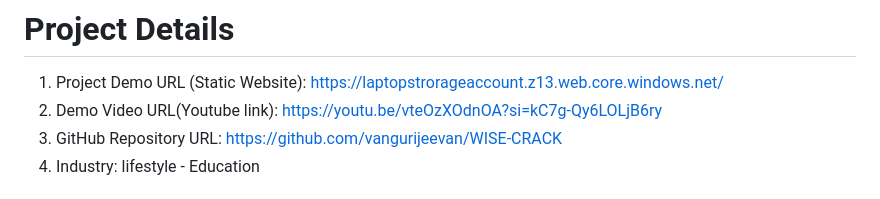
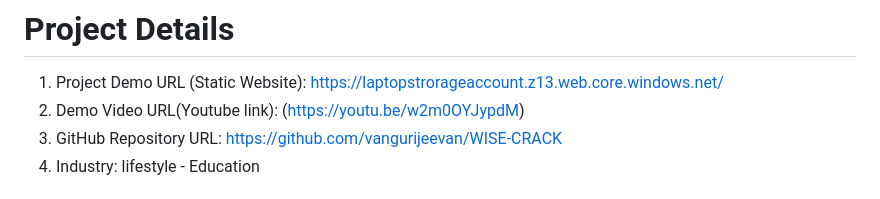
Before and after one commit to Mahesh-WebWizard/WISE-CRACK, a Markdown page: README.md, the part around the change. Rendered like a GitHub page.

```diff
--- a/README.md
+++ b/README.md
@@ -2,7 +2,7 @@
 This platform transcends standard laptop recommendations by offering a holistic suite of support services that empower users throughout their entire laptop journey. It features a service center locator for swift access to nearby repair facilities and a "laptop guides coordinator" for personalized expert advice, ensuring smooth setup and operation. Additionally, it provides a robust self-service knowledge base and live chat for real-time troubleshooting, addressing both common and complex issues. This multi-layered support ecosystem maximizes the user's laptop experience, establishing the platform as a comprehensive, one-stop solution for all laptop-related needs, from selection to maintenance and ongoing support.
 # Project Details
 1. Project Demo URL (Static Website): https://laptopstrorageaccount.z13.web.core.windows.net/
-2. Demo Video URL(Youtube link): https://youtu.be/vteOzXOdnOA?si=kC7g-Qy6LOLjB6ry
+2. Demo Video URL(Youtube link): (https://youtu.be/w2m0OYJypdM)
 3. GitHub Repository URL: https://github.com/vangurijeevan/WISE-CRACK
 4. Industry: lifestyle - Education
 # Roles and responsibilities
```
